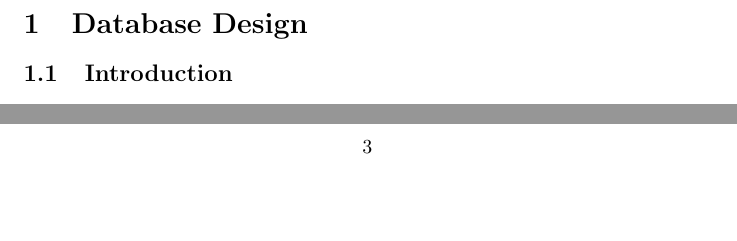
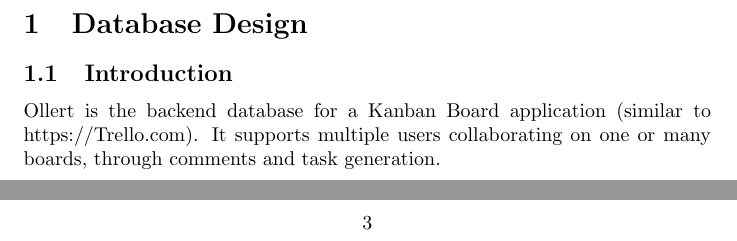
Before and after one commit to DrakeLambert/Ollert, a LaTeX document (Report/Report.tex): two parts of pages 3 and 4 of 11, joined at a grey line, cut so that both start at the same text, the shorter picture padded with empty space. Compiled offline with pdfLaTeX.

Commit message:
Begin introduction

```diff
--- a/Report/Report.tex
+++ b/Report/Report.tex
@@ -139,7 +139,7 @@
 
 \section{Database Design}
 \subsection{Introduction}
-
+Ollert is the backend database for a Kanban Board application (similar to https://Trello.com). It supports multiple users collaborating on one or many boards, through comments and task generation.
 \pagebreak
 \subsection{ER Diagram}
 \includegraphics{Images/ER}
```
Also changed, not shown: Report/Report.pdf, Report/Report.tex (6 more changed lines).
